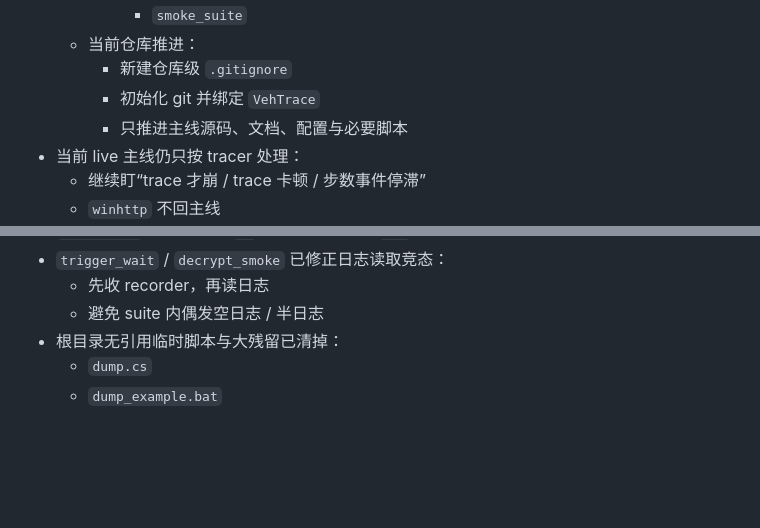
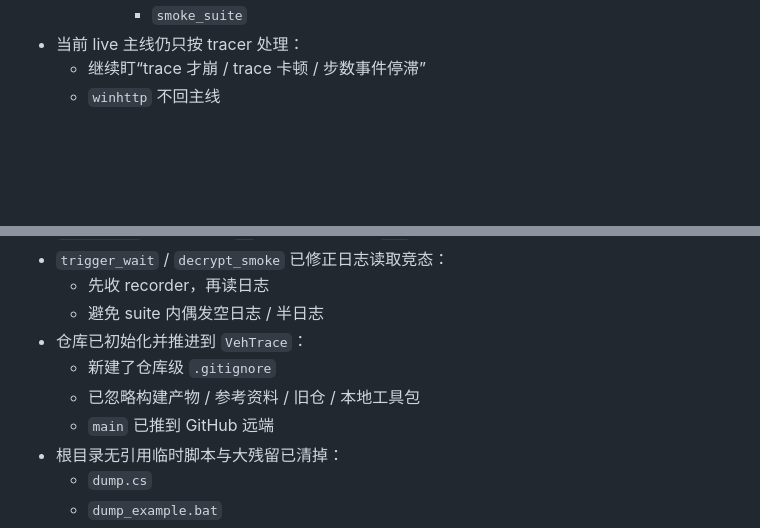
Before and after one commit to zushinzackery2-ship-it/VD-Trace, a Markdown page: AGENTS.md, 2 parts joined by grey strips. GitHub-like rendering; blank space fills up the shorter version.

Commit message:
Update agent notes after repository push

```diff
--- a/AGENTS.md
+++ b/AGENTS.md
@@ -28,10 +28,6 @@
       - GUI / CLI 自测
       - `session_smoke`
       - `smoke_suite`
-  - 当前仓库推进：
-    - 新建仓库级 `.gitignore`
-    - 初始化 git 并绑定 `VehTrace`
-    - 只推进主线源码、文档、配置与必要脚本
 - 当前 live 主线仍只按 tracer 处理：
   - 继续盯“trace 才崩 / trace 卡顿 / 步数事件停滞”
   - `winhttp` 不回主线
@@ -90,6 +86,10 @@
 - `trigger_wait` / `decrypt_smoke` 已修正日志读取竞态：
   - 先收 recorder，再读日志
   - 避免 suite 内偶发空日志 / 半日志
+- 仓库已初始化并推进到 `VehTrace`：
+  - 新建了仓库级 `.gitignore`
+  - 已忽略构建产物 / 参考资料 / 旧仓 / 本地工具包
+  - `main` 已推到 GitHub 远端
 - 根目录无引用临时脚本与大残留已清掉：
   - `dump.cs`
   - `dump_example.bat`
```
